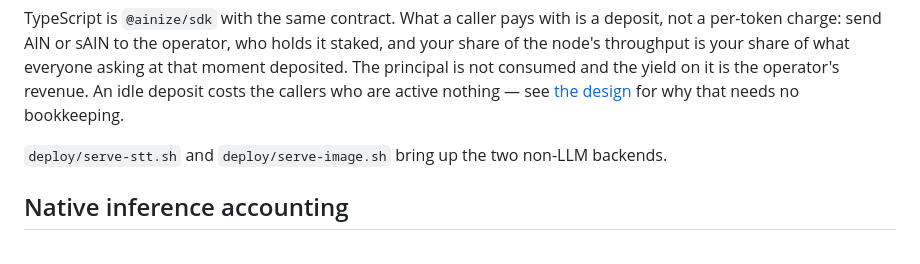
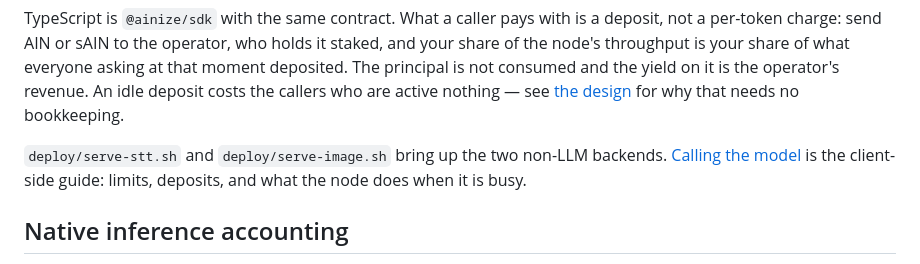
Before and after one commit to ainblockchain/ainize-node, a Markdown page: README.md, the part around the change. Drawn GitHub-style.

```diff
--- a/README.md
+++ b/README.md
@@ -49,6 +49,8 @@ operator's revenue. An idle deposit costs the callers who are active nothing —
 [the design](docs/openai-surface-stake-bandwidth-design.md) for why that needs no bookkeeping.
 
 `deploy/serve-stt.sh` and `deploy/serve-image.sh` bring up the two non-LLM backends.
+[Calling the model](docs/calling-the-model.md) is the client-side guide: limits, deposits, and what the node
+does when it is busy.
 
 ## Native inference accounting
 
```
Also changed, not shown: docs/calling-the-model.md (added, +213 -0 lines).
